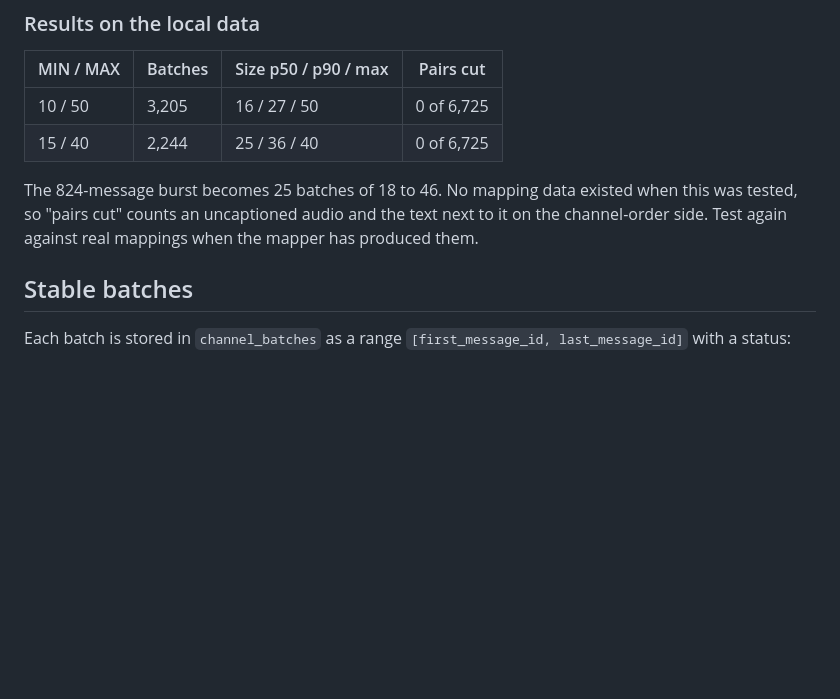
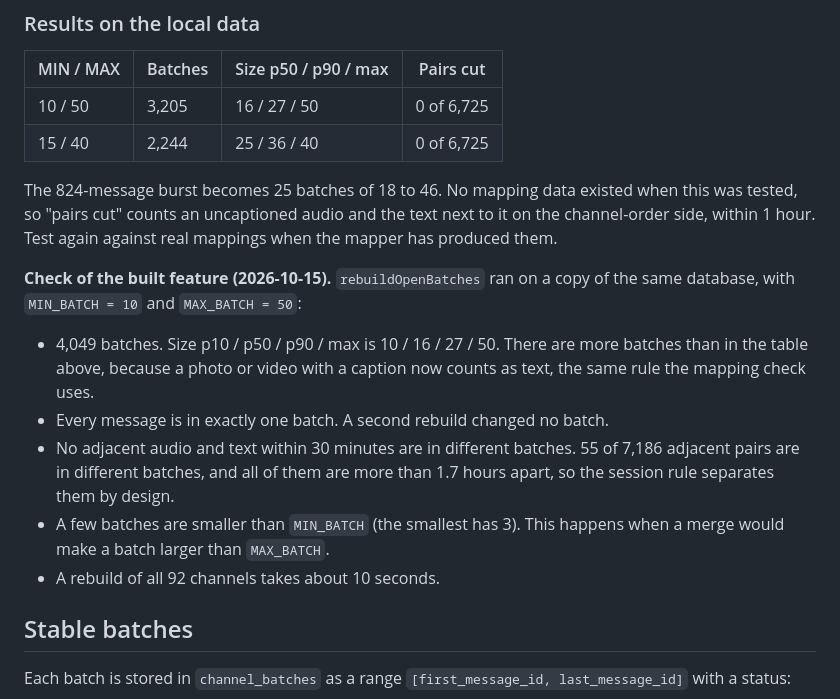
Before and after one commit to farisamamnoon/scraper, a Markdown page: docs/batching.md, the part around the change. GitHub-like rendering; blank space fills up the shorter version.

Commit message:
docs(batching): record results on local data
Co-Authored-By: Claude Opus 5.5 <noreply@anthropic.com>
Claude-Session: https://claude.ai/code/session_017v3sfGUghriQuTzxusj6Mp

```diff
--- a/docs/batching.md
+++ b/docs/batching.md
@@ -71,7 +71,15 @@ Merge a small batch with the neighbor across the shorter gap, if the result is n
 | 10 / 50 | 3,205 | 16 / 27 / 50 | 0 of 6,725 |
 | 15 / 40 | 2,244 | 25 / 36 / 40 | 0 of 6,725 |
 
-The 824-message burst becomes 25 batches of 18 to 46. No mapping data existed when this was tested, so "pairs cut" counts an uncaptioned audio and the text next to it on the channel-order side. Test again against real mappings when the mapper has produced them.
+The 824-message burst becomes 25 batches of 18 to 46. No mapping data existed when this was tested, so "pairs cut" counts an uncaptioned audio and the text next to it on the channel-order side, within 1 hour. Test again against real mappings when the mapper has produced them.
+
+**Check of the built feature (2026-10-15).** `rebuildOpenBatches` ran on a copy of the same database, with `MIN_BATCH = 10` and `MAX_BATCH = 50`:
+
+- 4,049 batches. Size p10 / p50 / p90 / max is 10 / 16 / 27 / 50. There are more batches than in the table above, because a photo or video with a caption now counts as text, the same rule the mapping check uses.
+- Every message is in exactly one batch. A second rebuild changed no batch.
+- No adjacent audio and text within 30 minutes are in different batches. 55 of 7,186 adjacent pairs are in different batches, and all of them are more than 1.7 hours apart, so the session rule separates them by design.
+- A few batches are smaller than `MIN_BATCH` (the smallest has 3). This happens when a merge would make a batch larger than `MAX_BATCH`.
+- A rebuild of all 92 channels takes about 10 seconds.
 
 ## Stable batches
 
```
